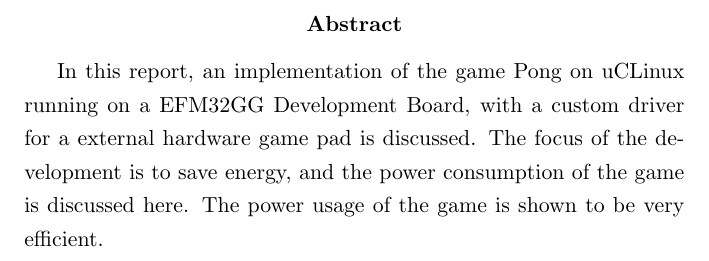
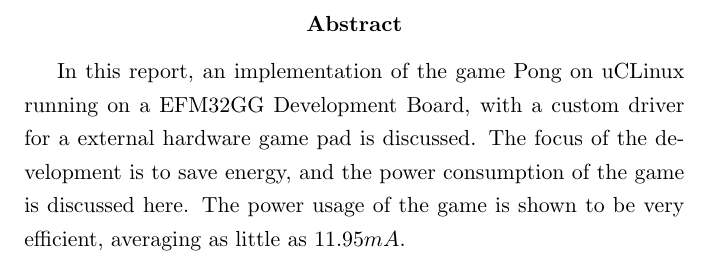
Before and after one commit to peterhgombos/EEDS, a LaTeX paper (ex3/report/report.tex, which reads ex3/report/abstract.tex): part of page 2 of 16, cut so that both start at the same text. Compiled offline with pdfLaTeX.

Commit message:
Add result to abstract

```diff
--- a/ex3/report/abstract.tex
+++ b/ex3/report/abstract.tex
@@ -1,9 +1,9 @@
 \begin{abstract}
 
 In this report, an implementation of the game Pong on uCLinux running on a
-EFM32GG Development Board, with a custom driver for a external hardware game pad
-is discussed.  The focus of the development is to save energy, and the power
-consumption of the game is discussed here. The power usage of the game is shown
-to be very efficient.
+EFM32GG Development Board, with a custom driver for a external hardware game
+pad is discussed.  The focus of the development is to save energy, and the
+power consumption of the game is discussed here. The power usage of the game is
+shown to be very efficient, averaging as little as $11.95 mA$.
 
 \end{abstract}
```
